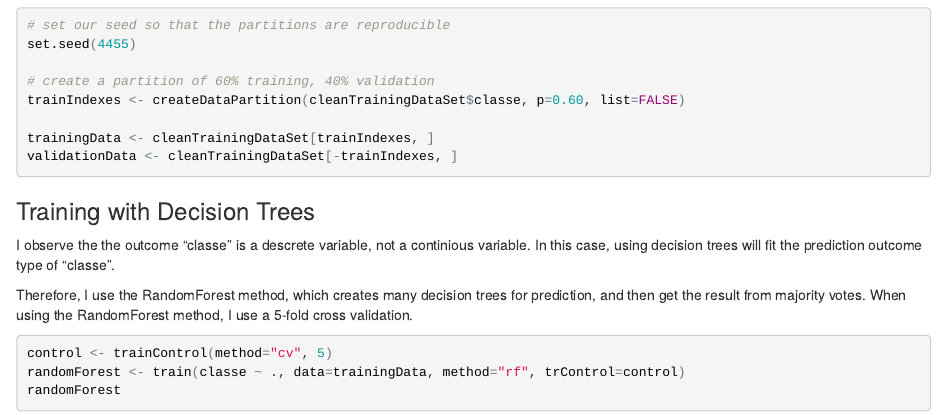
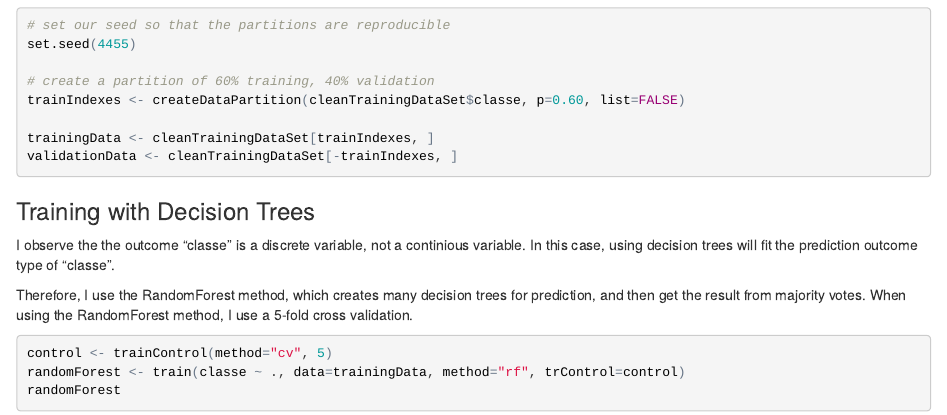
Before and after one commit to jchionh/PracticalMachineLearning, an R Markdown document (project.Rmd): the page in a window 1100 px wide, from 1660 px down. The pictures show the output file project.html that the author committed with the source, opened offline.

Commit message:
typo error

```diff
--- a/project.Rmd
+++ b/project.Rmd
@@ -105,7 +105,7 @@ validationData <- cleanTrainingDataSet[-trainIndexes, ]
 
 ###Training with Decision Trees
 
-I observe the the outcome "classe" is a descrete variable, not a continious variable. In this case, using decision trees will fit the prediction outcome type of "classe".
+I observe the the outcome "classe" is a discrete variable, not a continious variable. In this case, using decision trees will fit the prediction outcome type of "classe".
 
 Therefore, I use the RandomForest method, which creates many decision trees for prediction, and then get the result from majority votes. When using the RandomForest method, I use a 5-fold cross validation.
 
```
Also changed, not shown: project.html.
